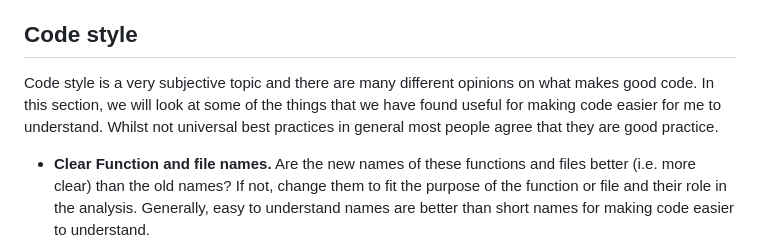
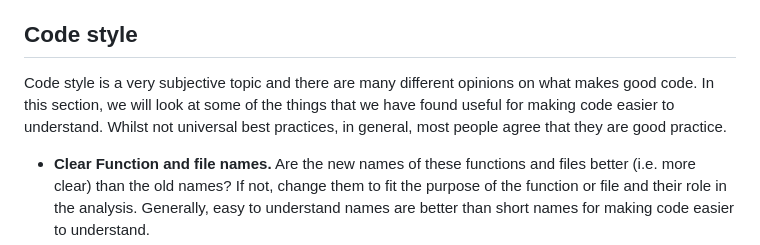
Before and after one commit to seabbs/badtobetter, a Markdown page: README.md, the part around the change. GitHub-like rendering.

```diff
--- a/README.md
+++ b/README.md
@@ -60,7 +60,7 @@ You should now be able to run your code and reproduce `bad/figure.png`. If you h
 
 ## Code style
 
-Code style is a very subjective topic and there are many different opinions on what makes good code. In this section, we will look at some of the things that we have found useful for making code easier for me to understand. Whilst not universal best practices in general most people agree that they are good practice.
+Code style is a very subjective topic and there are many different opinions on what makes good code. In this section, we will look at some of the things that we have found useful for making code easier to understand. Whilst not universal best practices, in general, most people agree that they are good practice.
 
 - **Clear Function and file names.** Are the new names of these functions and files better (i.e. more clear) than the old names? If not, change them to fit the purpose of the function or file and their role in the analysis. Generally, easy to understand names are better than short names for making code easier to understand.
 
```
